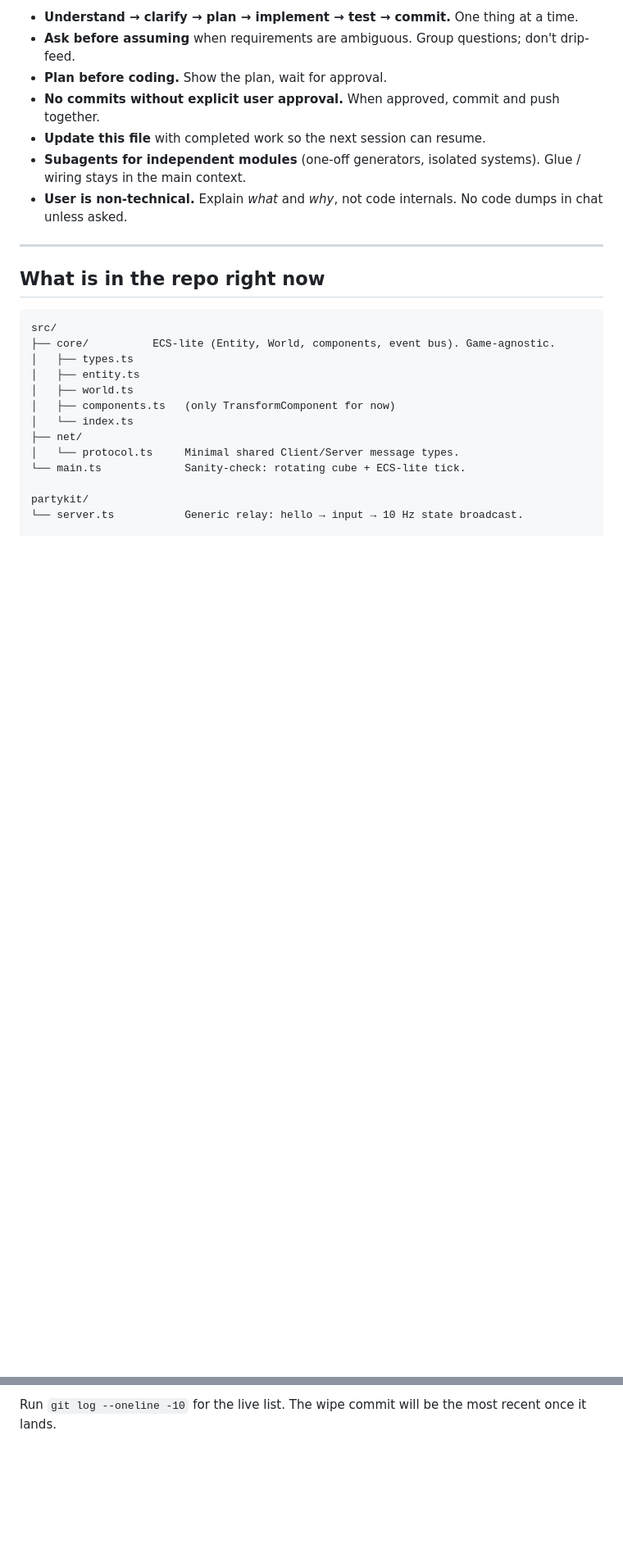
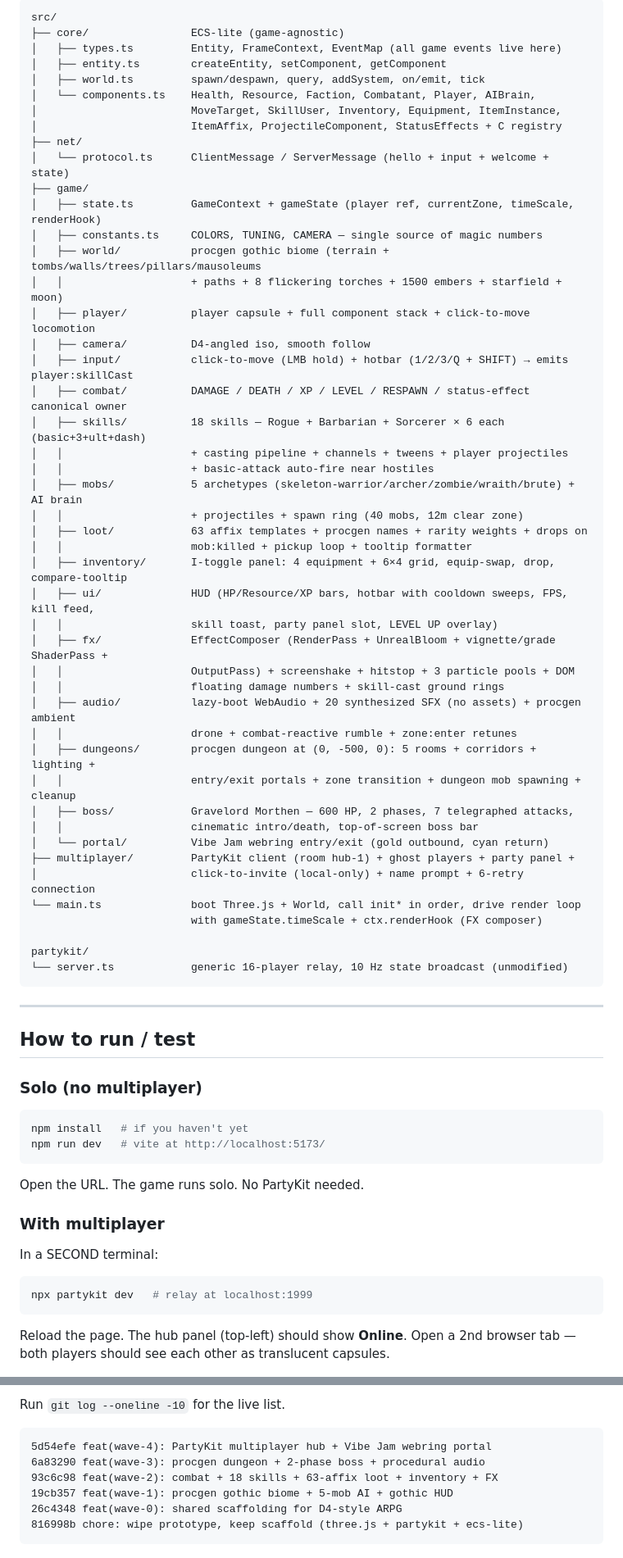
Before and after one commit to BYGGOLDENSTONE/vibe-raiders, a Markdown page: CLAUDE.md, 2 parts joined by grey strips. Shown at 82% size. Drawn GitHub-style; blank space fills up the shorter version.

Commit message:
docs: lock state for D4-style ARPG demo (waves 0-4 complete)

````diff
--- a/CLAUDE.md
+++ b/CLAUDE.md
@@ -37,28 +42,68 @@ These are not up for debate during the jam:
 
-- **Understand → clarify → plan → implement → test → commit.** One thing at a time.
-- **Ask before assuming** when requirements are ambiguous. Group questions; don't drip-feed.
-- **Plan before coding.** Show the plan, wait for approval.
-- **No commits without explicit user approval.** When approved, commit and push together.
-- **Update this file** with completed work so the next session can resume.
-- **Subagents for independent modules** (one-off generators, isolated systems). Glue / wiring stays in the main context.
-- **User is non-technical.** Explain *what* and *why*, not code internals. No code dumps in chat unless asked.
+```
+src/
+├── core/                ECS-lite (game-agnostic)
+│   ├── types.ts         Entity, FrameContext, EventMap (all game events live here)
+│   ├── entity.ts        createEntity, setComponent, getComponent
+│   ├── world.ts         spawn/despawn, query, addSystem, on/emit, tick
+│   └── components.ts    Health, Resource, Faction, Combatant, Player, AIBrain,
+│                        MoveTarget, SkillUser, Inventory, Equipment, ItemInstance,
+│                        ItemAffix, ProjectileComponent, StatusEffects + C registry
+├── net/
+│   └── protocol.ts      ClientMessage / ServerMessage (hello + input + welcome + state)
+├── game/
+│   ├── state.ts         GameContext + gameState (player ref, currentZone, timeScale, renderHook)
+│   ├── constants.ts     COLORS, TUNING, CAMERA — single source of magic numbers
+│   ├── world/           procgen gothic biome (terrain + tombs/walls/trees/pillars/mausoleums
+│   │                    + paths + 8 flickering torches + 1500 embers + starfield + moon)
+│   ├── player/          player capsule + full component stack + click-to-move locomotion
+│   ├── camera/          D4-angled iso, smooth follow
+│   ├── input/           click-to-move (LMB hold) + hotbar (1/2/3/Q + SHIFT) → emits player:skillCast
+│   ├── combat/          DAMAGE / DEATH / XP / LEVEL / RESPAWN / status-effect canonical owner
+│   ├── skills/          18 skills — Rogue + Barbarian + Sorcerer × 6 each (basic+3+ult+dash)
+│   │                    + casting pipeline + channels + tweens + player projectiles
+│   │                    + basic-attack auto-fire near hostiles
+│   ├── mobs/            5 archetypes (skeleton-warrior/archer/zombie/wraith/brute) + AI brain
+│   │                    + projectiles + spawn ring (40 mobs, 12m clear zone)
+│   ├── loot/            63 affix templates + procgen names + rarity weights + drops on
+│   │                    mob:killed + pickup loop + tooltip formatter
+│   ├── inventory/       I-toggle panel: 4 equipment + 6×4 grid, equip-swap, drop, compare-tooltip
+│   ├── ui/              HUD (HP/Resource/XP bars, hotbar with cooldown sweeps, FPS, kill feed,
+│   │                    skill toast, party panel slot, LEVEL UP overlay)
+│   ├── fx/              EffectComposer (RenderPass + UnrealBloom + vignette/grade ShaderPass +
+│   │                    OutputPass) + screenshake + hitstop + 3 particle pools + DOM
+│   │                    floating damage numbers + skill-cast ground rings
+│   ├── audio/           lazy-boot WebAudio + 20 synthesized SFX (no assets) + procgen ambient
+│   │                    drone + combat-reactive rumble + zone:enter retunes
+│   ├── dungeons/        procgen dungeon at (0, -500, 0): 5 rooms + corridors + lighting +
+│   │                    entry/exit portals + zone transition + dungeon mob spawning + cleanup
+│   ├── boss/            Gravelord Morthen — 600 HP, 2 phases, 7 telegraphed attacks,
+│   │                    cinematic intro/death, top-of-screen boss bar
+│   └── portal/          Vibe Jam webring entry/exit (gold outbound, cyan return)
+├── multiplayer/         PartyKit client (room hub-1) + ghost players + party panel +
+│                        click-to-invite (local-only) + name prompt + 6-retry connection
+└── main.ts              boot Three.js + World, call init* in order, drive render loop
+                         with gameState.timeScale + ctx.renderHook (FX composer)
+
+partykit/
+└── server.ts            generic 16-player relay, 10 Hz state broadcast (unmodified)
+```
 
 ---
 
-## What is in the repo right now
+## How to run / test
 
+### Solo (no multiplayer)
+```bash
+npm install   # if you haven't yet
+npm run dev   # vite at http://localhost:5173/
 ```
-src/
-├── core/          ECS-lite (Entity, World, components, event bus). Game-agnostic.
-│   ├── types.ts
-│   ├── entity.ts
-│   ├── world.ts
-│   ├── components.ts   (only TransformComponent for now)
-│   └── index.ts
-├── net/
-│   └── protocol.ts     Minimal shared Client/Server message types.
-└── main.ts             Sanity-check: rotating cube + ECS-lite tick.
+Open the URL. The game runs solo. No PartyKit needed.
 
-partykit/
-└── server.ts           Generic relay: hello → input → 10 Hz state broadcast.
+### With multiplayer
+In a SECOND terminal:
+```bash
+npx partykit dev   # relay at localhost:1999
+```
+Reload the page. The hub panel (top-left) should show **Online**. Open a 2nd browser tab — both players should see each other as translucent capsules.
 
@@ -104,2 +172,11 @@ Everything else from the previous prototype was deleted.
 
-Run `git log --oneline -10` for the live list. The wipe commit will be the most recent once it lands.
+Run `git log --oneline -10` for the live list.
+
+```
+5d54efe feat(wave-4): PartyKit multiplayer hub + Vibe Jam webring portal
+6a83290 feat(wave-3): procgen dungeon + 2-phase boss + procedural audio
+93c6c98 feat(wave-2): combat + 18 skills + 63-affix loot + inventory + FX
+19cb357 feat(wave-1): procgen gothic biome + 5-mob AI + gothic HUD
+26c4348 feat(wave-0): shared scaffolding for D4-style ARPG
+816998b chore: wipe prototype, keep scaffold (three.js + partykit + ecs-lite)
+```
````
Also changed, not shown: other parts of CLAUDE.md (+72 -44 lines).
